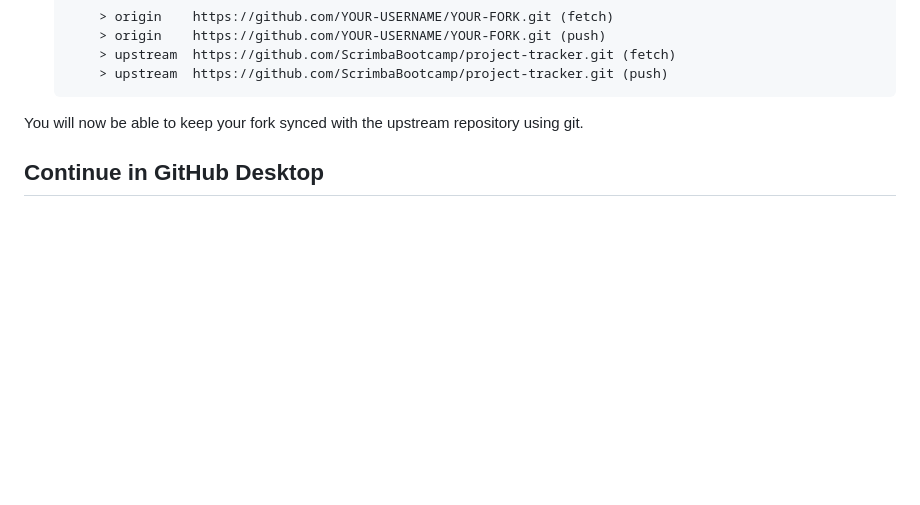
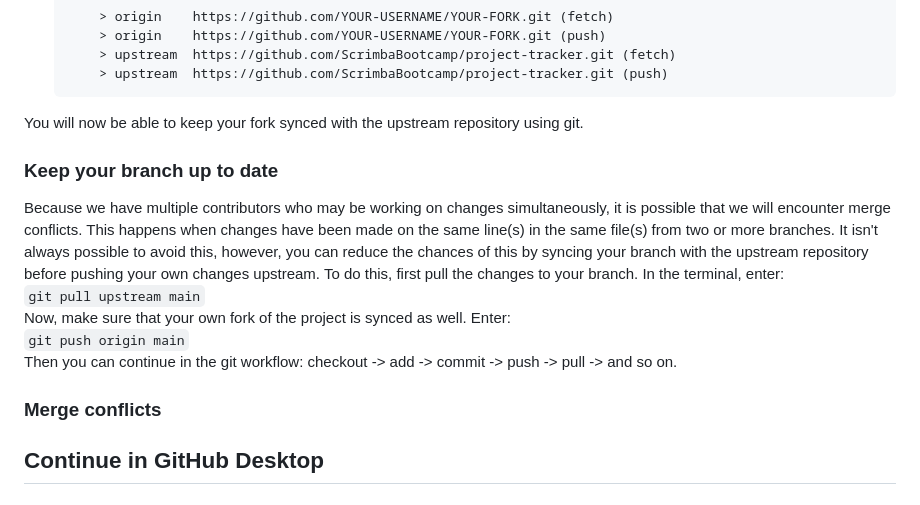
Before and after one commit to ScrimbaBootcamp/progress-tracker, a Markdown page: CONTRIBUTING.md, the part around the change. Drawn GitHub-style; blank space fills up the shorter version.

Commit message:
Added steps for syncing a fork

```diff
--- a/CONTRIBUTING.md
+++ b/CONTRIBUTING.md
@@ -45,7 +45,14 @@ When you fork a project, you can configure git to pull down changes from the ups
 
 You will now be able to keep your fork synced with the upstream repository using git.
 
-<!-- Add steps for [syncing a fork](https://docs.github.com/en/pull-requests/collaborating-with-pull-requests/working-with-forks/syncing-a-fork) -->
+### Keep your branch up to date
+Because we have multiple contributors who may be working on changes simultaneously, it is possible that we will encounter merge conflicts. This happens when changes have been made on the same line(s) in the same file(s) from two or more branches. It isn't always possible to avoid this, however, you can reduce the chances of this by syncing your branch with the upstream repository before pushing your own changes upstream. To do this, first pull the changes to your branch.  In the terminal, enter:\
+`git pull upstream main` \
+Now, make sure that your own fork of the project is synced as well. Enter:\
+`git push origin main` \
+Then you can continue in the git workflow: checkout -> add -> commit -> push -> pull -> and so on.
+<!-- [syncing a fork](https://docs.github.com/en/pull-requests/collaborating-with-pull-requests/working-with-forks/syncing-a-fork) -->
+### Merge conflicts
 
 ## Continue in GitHub Desktop
 
```
